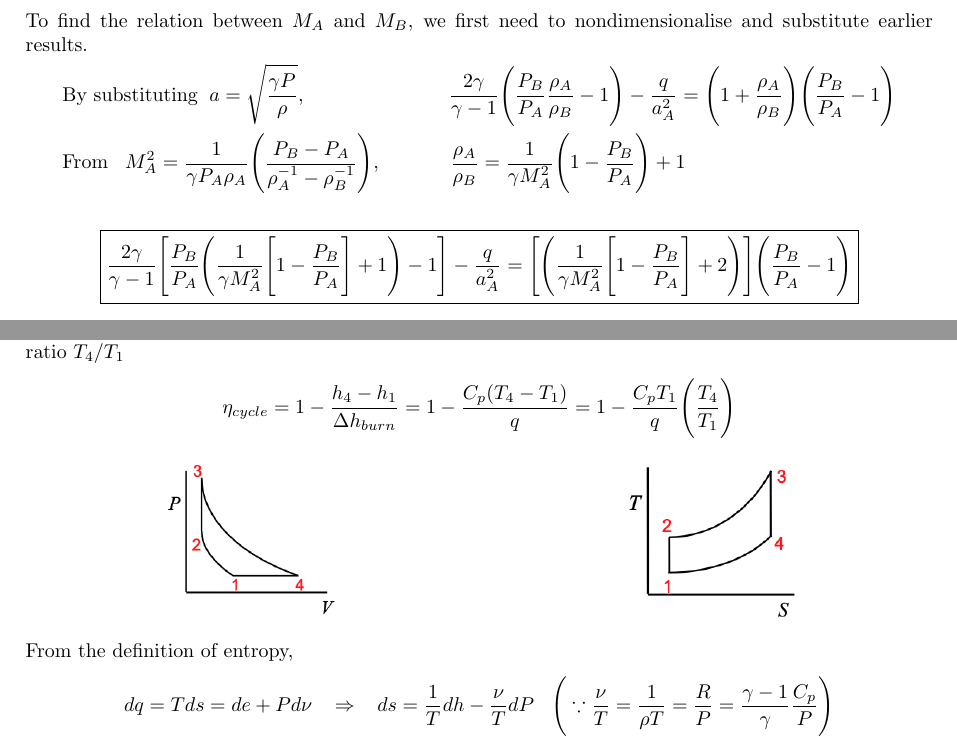
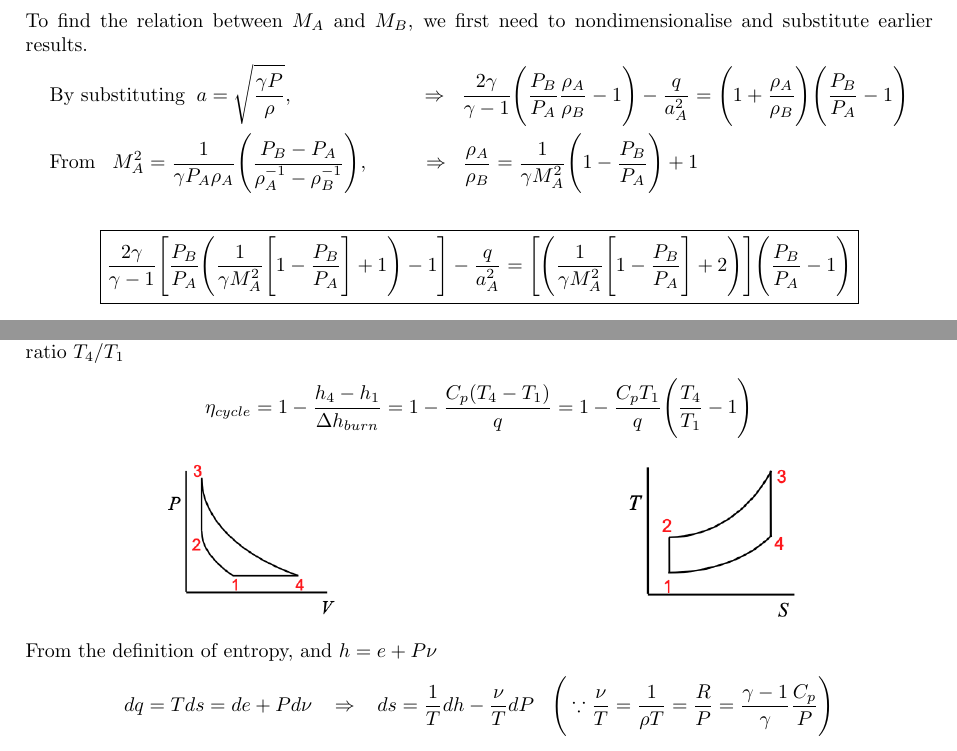
Before and after one commit to cp-changchien/Advanced-Propulsion, a LaTeX document (main.tex): two parts of pages 15 and 16 of 18, joined at a grey line, cut so that both start at the same text. Compiled offline with pdfLaTeX.

Commit message:
fix typo

```diff
--- a/main.tex
+++ b/main.tex
@@ -549,8 +549,8 @@ The expression above is called the \textcolor{red}{\textbf{Rankine-Hugoniot rela
 To find the relation between $M_A$ and $M_B$, we first need to nondimensionalise and substitute earlier results.
 \begin{gather*}
     \begin{split}
-        &\text{By substituting}\hspace*{0.2cm}a = \sqrt{\frac{\gamma P}{\rho}},\hspace*{2.5cm}\frac{2\gamma}{\gamma-1}\Bigg(\frac{P_B}{P_A}\frac{\rho_A}{\rho_B}-1\Bigg)-\frac{q}{a_A^2} = \Bigg(1+\frac{\rho_A}{\rho_B}\Bigg)\Bigg(\frac{P_B}{P_A}-1\Bigg)\\
-        &\text{From}\hspace*{0.3cm}M_A^2 = \frac{1}{\gamma P_A\rho_A}\Bigg(\frac{P_B-P_A}{\rho_A^{-1}-\rho_B^{-1}}\Bigg),\hspace*{1.2cm}\frac{\rho_A}{\rho_B}=\frac{1}{\gamma M_A^2}\Bigg(1-\frac{P_B}{P_A}\Bigg)+1
+        &\text{By substituting}\hspace*{0.2cm}a = \sqrt{\frac{\gamma P}{\rho}},\hspace*{2.3cm}\Rightarrow\hspace*{0.2cm}\frac{2\gamma}{\gamma-1}\Bigg(\frac{P_B}{P_A}\frac{\rho_A}{\rho_B}-1\Bigg)-\frac{q}{a_A^2} = \Bigg(1+\frac{\rho_A}{\rho_B}\Bigg)\Bigg(\frac{P_B}{P_A}-1\Bigg)\\
+        &\text{From}\hspace*{0.3cm}M_A^2 = \frac{1}{\gamma P_A\rho_A}\Bigg(\frac{P_B-P_A}{\rho_A^{-1}-\rho_B^{-1}}\Bigg),\hspace*{1cm}\Rightarrow\hspace*{0.2cm}\frac{\rho_A}{\rho_B}=\frac{1}{\gamma M_A^2}\Bigg(1-\frac{P_B}{P_A}\Bigg)+1
     \end{split}\\[0.5cm]
     \boxed{\frac{2\gamma}{\gamma-1}\Bigg[\frac{P_B}{P_A}\Bigg(\frac{1}{\gamma M_A^2}\Bigg[1-\frac{P_B}{P_A}\Bigg]+1\Bigg)-1\Bigg]-\frac{q}{a_A^2}=\Bigg[\Bigg(\frac{1}{\gamma M_A^2}\Bigg[1-\frac{P_B}{P_A}\Bigg]+2\Bigg)\Bigg]\Bigg(\frac{P_B}{P_A}-1\Bigg)}
 \end{gather*}
@@ -604,7 +604,7 @@ Then, at say $T = 300$ K,
 \subsection{Humphrey cycle}
 The cycle efficiency can be expressed as, we also need to find expression for the expansion temperature ratio $T_4/T_1$
 \begin{gather*}
-    \eta_{cycle} = 1-\frac{h_4-h_1}{\Delta h_{burn}}=1-\frac{C_p(T_4-T_1)}{q} = 1-\frac{C_pT_1}{q}\Bigg(\frac{T_4}{T_1}\Bigg)
+    \eta_{cycle} = 1-\frac{h_4-h_1}{\Delta h_{burn}}=1-\frac{C_p(T_4-T_1)}{q} = 1-\frac{C_pT_1}{q}\Bigg(\frac{T_4}{T_1}-1\Bigg)
 \end{gather*}
 
 \begin{multicols}{2}
@@ -618,7 +618,7 @@ The cycle efficiency can be expressed as, we also need to find expression for th
     \end{figure}
 \end{multicols}
 \vspace*{-0.5cm}
-From the definition of entropy,
+From the definition of entropy, and $h = e+P\nu$
 \begin{gather*}
     dq = Tds = de+Pd\nu\hspace*{0.3cm}\Rightarrow\hspace*{0.3cm}ds = \frac{1}{T}dh-\frac{\nu}{T}dP\hspace*{0.3cm}\Bigg(\because\frac{\nu}{T} = \frac{1}{\rho T}=\frac{R}{P} = \frac{\gamma-1}{\gamma}\frac{C_p}{P}\Bigg)\\[0.2cm]
     \Rightarrow\hspace*{0.3cm}\int_{1}^{4}ds = C_p\int_{1}^{4}\frac{dT}{T}-C_p\frac{\gamma -1}{\gamma}\int_{1}^{4}\frac{dP}{P}\hspace*{0.3cm}\Rightarrow\hspace*{0.3cm}\frac{s_4-s_1}{C_p}=\ln\Bigg(\frac{T_4}{T_1}\Bigg)-\frac{\gamma-1}{\gamma}\ln\Bigg(\frac{P_4}{P_1}\Bigg)
```
Also changed, not shown: main.pdf, 3 other files.
